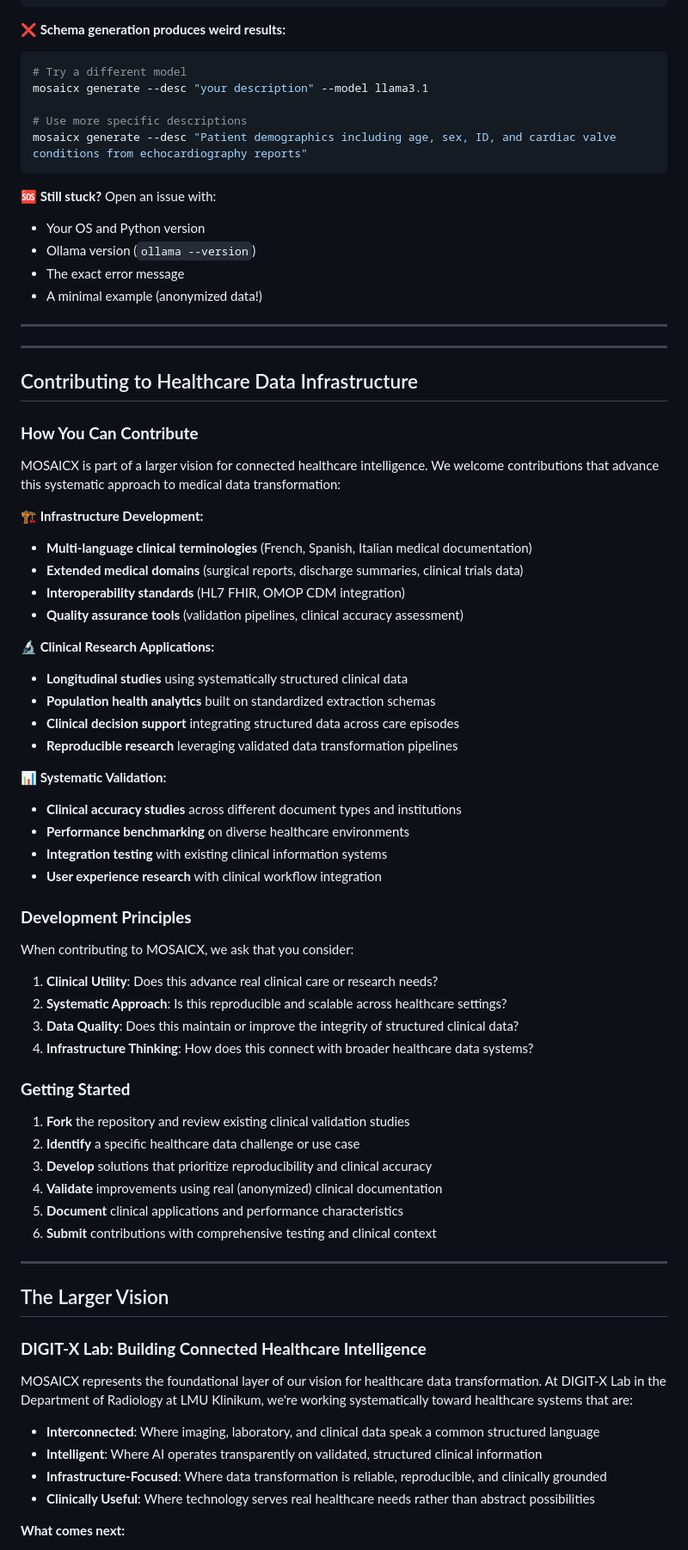
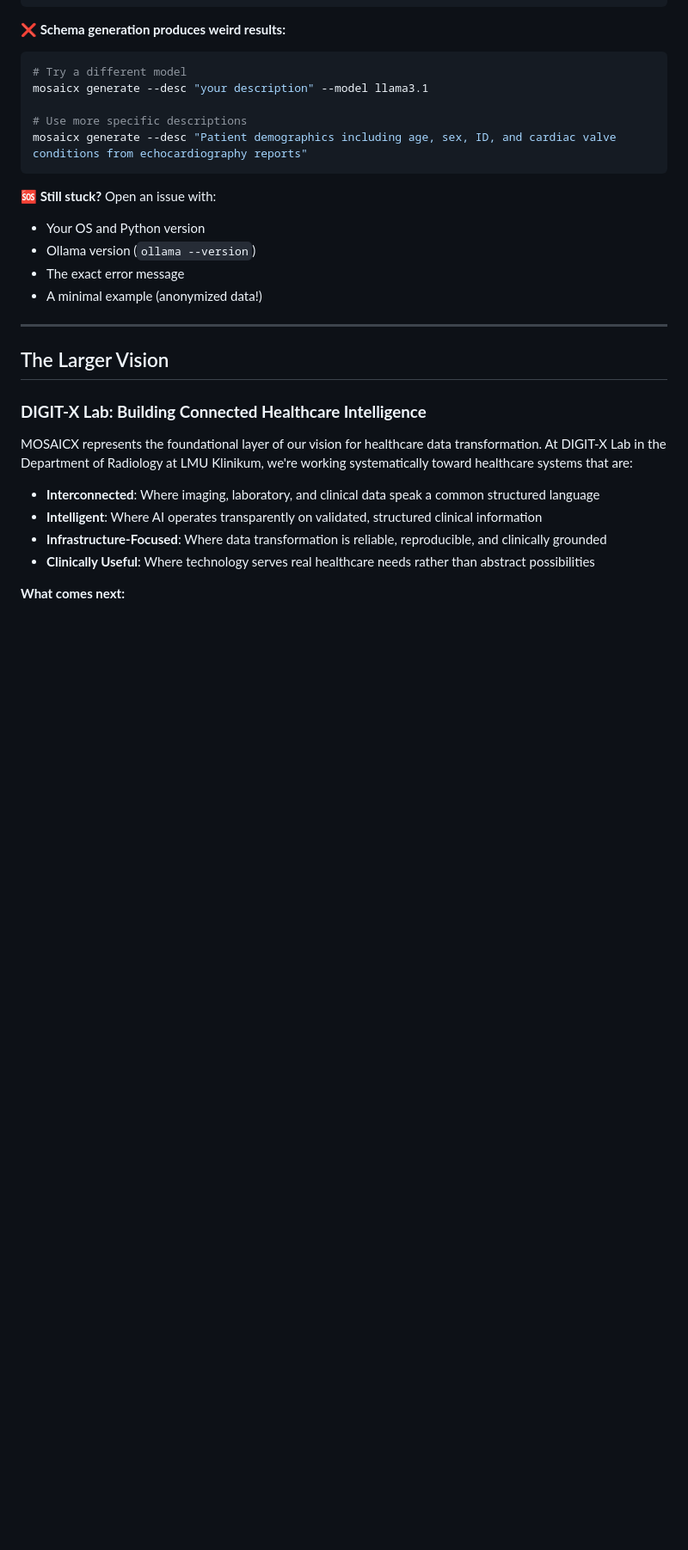
Before and after one commit to DIGIT-X-Lab/MOSAICX, a Markdown page: README.md, the part around the change printed below. Shown: that part at 86% size. GitHub-like rendering; blank space fills up the shorter version.

```diff
--- a/README.md
+++ b/README.md
@@ -482,51 +441,6 @@ mosaicx generate --desc "Patient demographics including age, sex, ID, and cardia
 - Ollama version (`ollama --version`)
 - The exact error message
 - A minimal example (anonymized data!)
-
----
-
----
-
-## Contributing to Healthcare Data Infrastructure
-
-### **How You Can Contribute**
-
-MOSAICX is part of a larger vision for connected healthcare intelligence. We welcome contributions that advance this systematic approach to medical data transformation:
-
-**🏗️ Infrastructure Development:**
-- **Multi-language clinical terminologies** (French, Spanish, Italian medical documentation)
-- **Extended medical domains** (surgical reports, discharge summaries, clinical trials data)
-- **Interoperability standards** (HL7 FHIR, OMOP CDM integration)
-- **Quality assurance tools** (validation pipelines, clinical accuracy assessment)
-
-**🔬 Clinical Research Applications:**
-- **Longitudinal studies** using systematically structured clinical data
-- **Population health analytics** built on standardized extraction schemas
-- **Clinical decision support** integrating structured data across care episodes
-- **Reproducible research** leveraging validated data transformation pipelines
-
-**📊 Systematic Validation:**
-- **Clinical accuracy studies** across different document types and institutions
-- **Performance benchmarking** on diverse healthcare environments
-- **Integration testing** with existing clinical information systems
-- **User experience research** with clinical workflow integration
-
-### **Development Principles**
-
-When contributing to MOSAICX, we ask that you consider:
-
-1. **Clinical Utility**: Does this advance real clinical care or research needs?
-2. **Systematic Approach**: Is this reproducible and scalable across healthcare settings?
-3. **Data Quality**: Does this maintain or improve the integrity of structured clinical data?
-4. **Infrastructure Thinking**: How does this connect with broader healthcare data systems?
-
-### **Getting Started**
-1. **Fork** the repository and review existing clinical validation studies
-2. **Identify** a specific healthcare data challenge or use case
-3. **Develop** solutions that prioritize reproducibility and clinical accuracy
-4. **Validate** improvements using real (anonymized) clinical documentation
-5. **Document** clinical applications and performance characteristics
-6. **Submit** contributions with comprehensive testing and clinical context
 
 ---
 
```
Also changed, not shown: other parts of README.md (+1 -42 lines).
